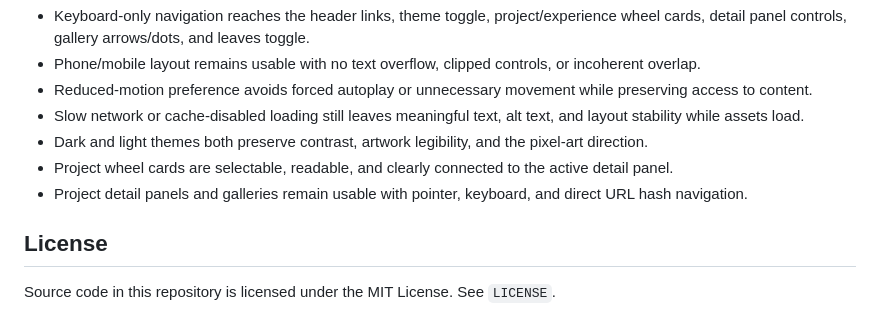
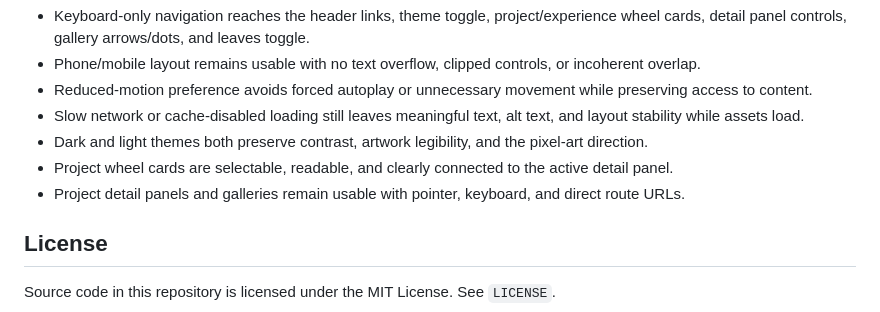
Before and after one commit to luke-lachlan-day/luke-lachlan-day.github.io, a Markdown page: README.md, the part around the change. GitHub-like rendering.

Commit message:
Update README.md
Exact wording changed:
From: Project detail panels and galleries remain usable with pointer, keyboard, and direct URL hash navigation.
To: Project detail panels and galleries remain usable with pointer, keyboard, and direct route URLs.

```diff
--- a/README.md
+++ b/README.md
@@ -55,7 +55,7 @@ Use this checklist for manual review after visual, interaction, or asset changes
 - Slow network or cache-disabled loading still leaves meaningful text, alt text, and layout stability while assets load.
 - Dark and light themes both preserve contrast, artwork legibility, and the pixel-art direction.
 - Project wheel cards are selectable, readable, and clearly connected to the active detail panel.
-- Project detail panels and galleries remain usable with pointer, keyboard, and direct URL hash navigation.
+- Project detail panels and galleries remain usable with pointer, keyboard, and direct route URLs.
 
 ## License
 
```
